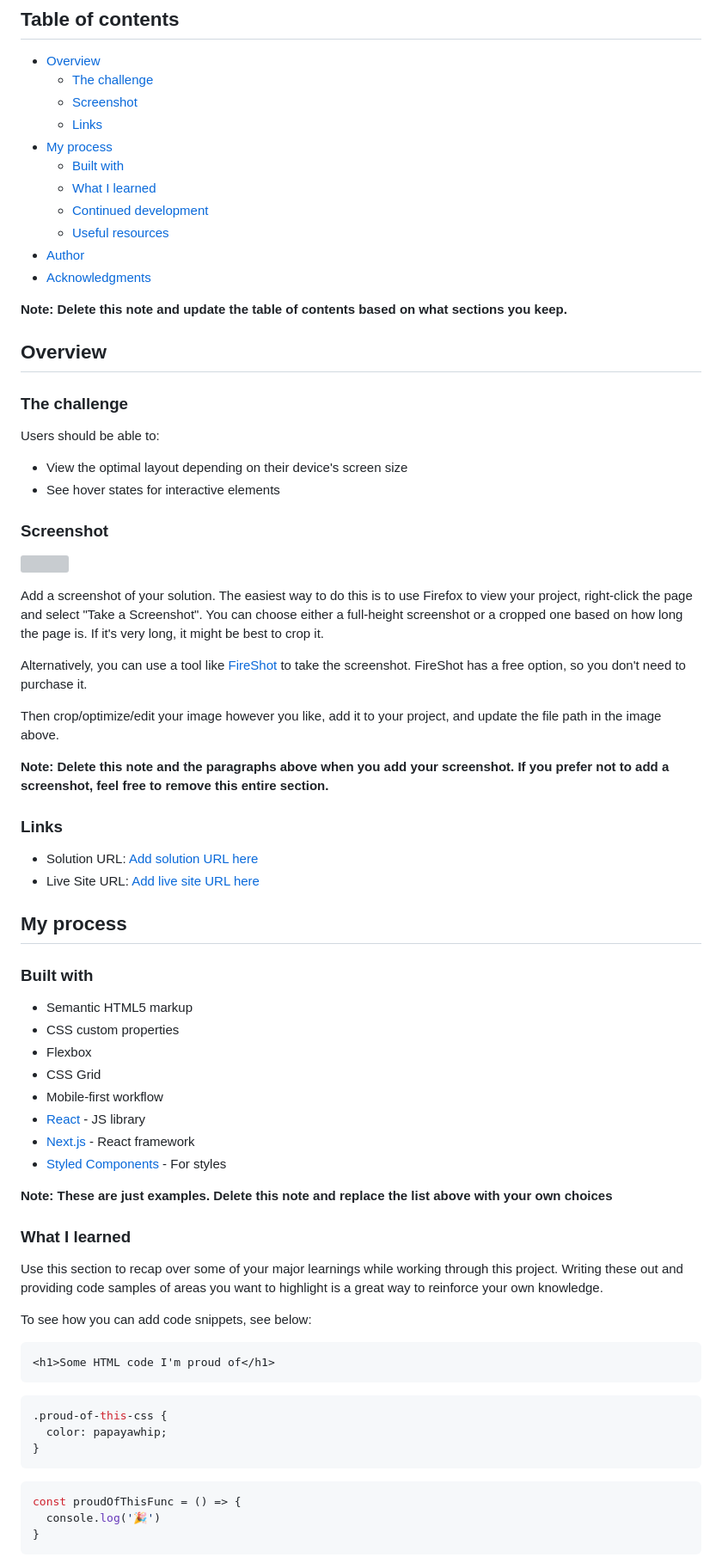
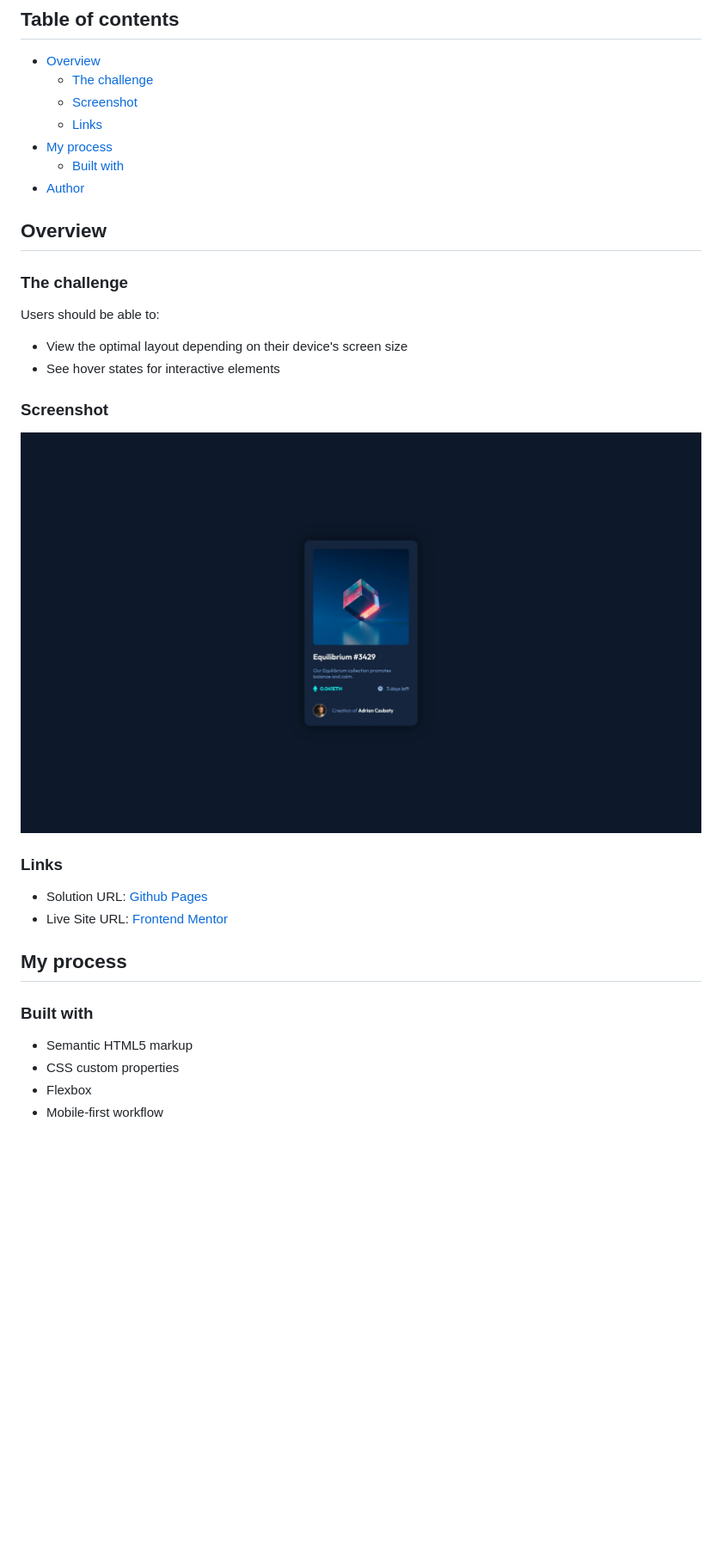
Before and after one commit to Qwerex56/nft-preview-card, a Markdown page: README.md, the part around the change printed below. Shown: that part at 86% size. Drawn GitHub-style; pictures changed too: nft-card.jpeg (added); blank space fills up the shorter version; grey boxes are pictures that could not be loaded.

````diff
--- a/README.md
+++ b/README.md
@@ -10,13 +10,7 @@ This is a solution to the [NFT preview card component challenge on Frontend Ment
   - [Links](#links)
 - [My process](#my-process)
   - [Built with](#built-with)
-  - [What I learned](#what-i-learned)
-  - [Continued development](#continued-development)
-  - [Useful resources](#useful-resources)
 - [Author](#author)
-- [Acknowledgments](#acknowledgments)
-
-**Note: Delete this note and update the table of contents based on what sections you keep.**
 
 ## Overview
 
@@ -29,20 +23,12 @@ Users should be able to:
 
 ### Screenshot
 
-![](./screenshot.jpg)
-
-Add a screenshot of your solution. The easiest way to do this is to use Firefox to view your project, right-click the page and select "Take a Screenshot". You can choose either a full-height screenshot or a cropped one based on how long the page is. If it's very long, it might be best to crop it.
-
-Alternatively, you can use a tool like [FireShot](https://getfireshot.com/) to take the screenshot. FireShot has a free option, so you don't need to purchase it.
-
-Then crop/optimize/edit your image however you like, add it to your project, and update the file path in the image above.
-
-**Note: Delete this note and the paragraphs above when you add your screenshot. If you prefer not to add a screenshot, feel free to remove this entire section.**
+![Component](./nft-card.jpeg)
 
 ### Links
 
-- Solution URL: [Add solution URL here](https://your-solution-url.com)
-- Live Site URL: [Add live site URL here](https://your-live-site-url.com)
+- Solution URL: [Github Pages](https://qwerex56.github.io/nft-preview-card/)
+- Live Site URL: [Frontend Mentor](https://www.frontendmentor.io/profile/Qwerex56)
 
 ## My process
 
@@ -51,31 +37,4 @@ Then crop/optimize/edit your image however you like, add it to your project, and
 - Semantic HTML5 markup
 - CSS custom properties
 - Flexbox
-- CSS Grid
 - Mobile-first workflow
-- [React](https://reactjs.org/) - JS library
-- [Next.js](https://nextjs.org/) - React framework
-- [Styled Components](https://styled-components.com/) - For styles
-
-**Note: These are just examples. Delete this note and replace the list above with your own choices**
-
-### What I learned
-
-Use this section to recap over some of your major learnings while working through this project. Writing these out and providing code samples of areas you want to highlight is a great way to reinforce your own knowledge.
-
-To see how you can add code snippets, see below:
-
-```html
-<h1>Some HTML code I'm proud of</h1>
-```
-```css
-.proud-of-this-css {
-  color: papayawhip;
-}
-```
-```js
-const proudOfThisFunc = () => {
-  console.log('🎉')
-}
-```
-
````
Also changed, not shown: other parts of README.md (+2 -27 lines).
